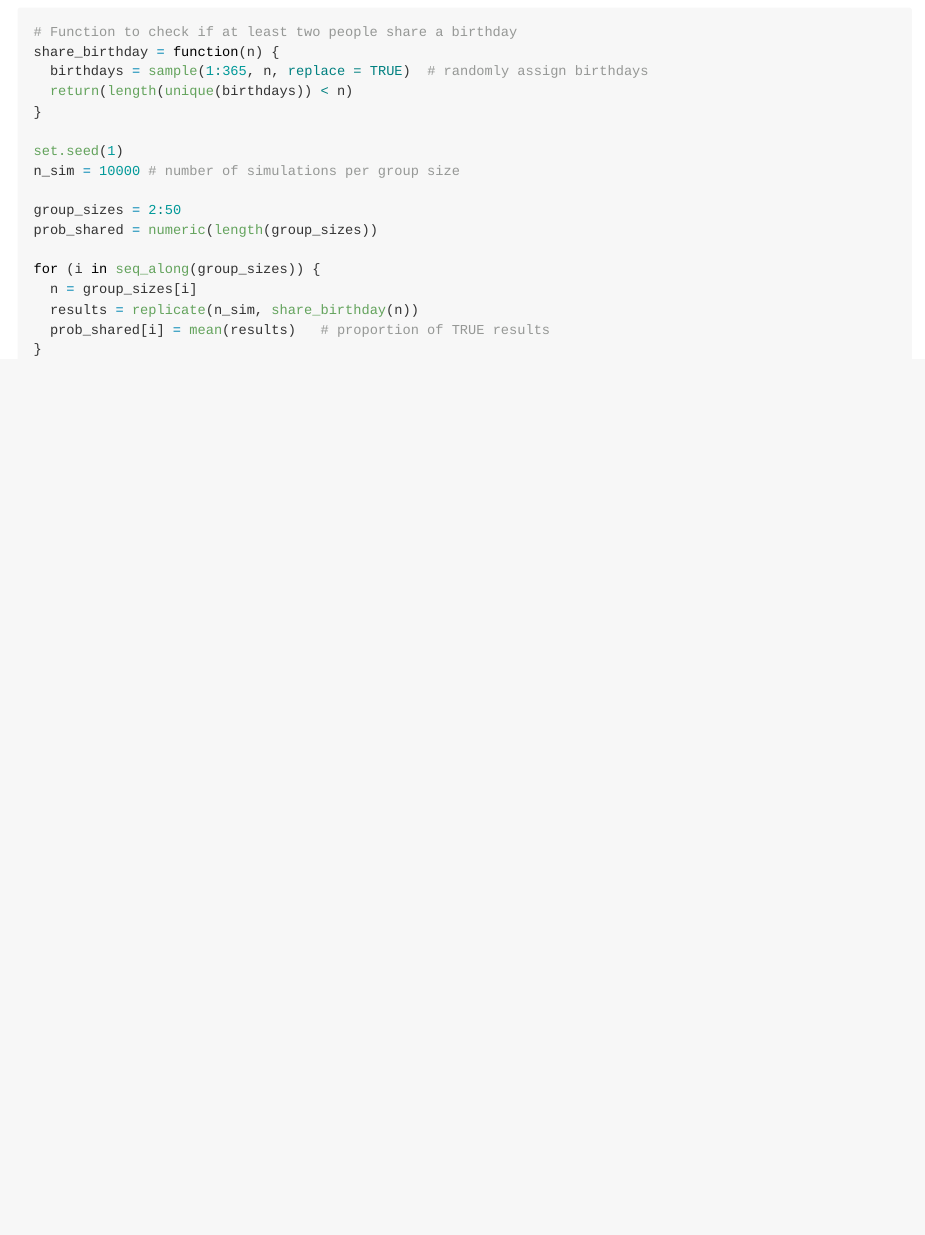
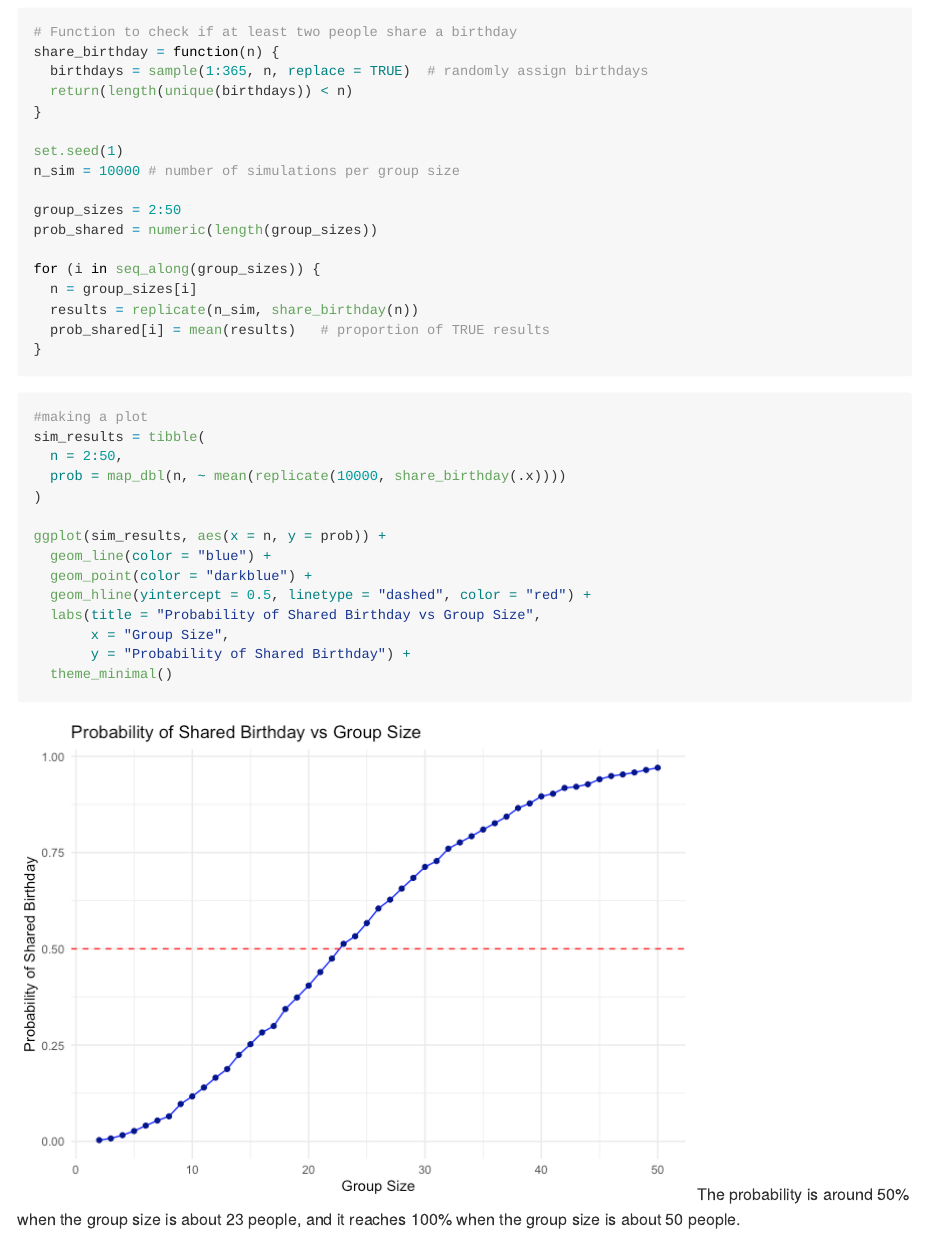
Before and after one commit to vickyyyangg/p8105_hw5_vy2196, an R Markdown document (hw5_vy2196.Rmd): the page in a window 1100 px wide, from 700 px down. The pictures show the output file hw5_vy2196.md that the author committed with the source, drawn offline in the style of GitHub.

Commit message:
probability graph after 10000 simulations

````diff
--- a/hw5_vy2196.Rmd
+++ b/hw5_vy2196.Rmd
@@ -30,3 +30,21 @@ for (i in seq_along(group_sizes)) {
   prob_shared[i] = mean(results)   # proportion of TRUE results
 }
 ```
+
+```{r}
+#making a plot
+sim_results = tibble(
+  n = 2:50,
+  prob = map_dbl(n, ~ mean(replicate(10000, share_birthday(.x))))
+)
+
+ggplot(sim_results, aes(x = n, y = prob)) +
+  geom_line(color = "blue") +
+  geom_point(color = "darkblue") +
+  geom_hline(yintercept = 0.5, linetype = "dashed", color = "red") +
+  labs(title = "Probability of Shared Birthday vs Group Size",
+       x = "Group Size",
+       y = "Probability of Shared Birthday") +
+  theme_minimal()
+```
+The probability is around 50% when the group size is about 23 people, and it reaches 100% when the group size is about 50 people.
````
Also changed, not shown: hw5_vy2196.md, hw5_vy2196_files/figure-gfm/unnamed-chunk-3-1.png (added).
